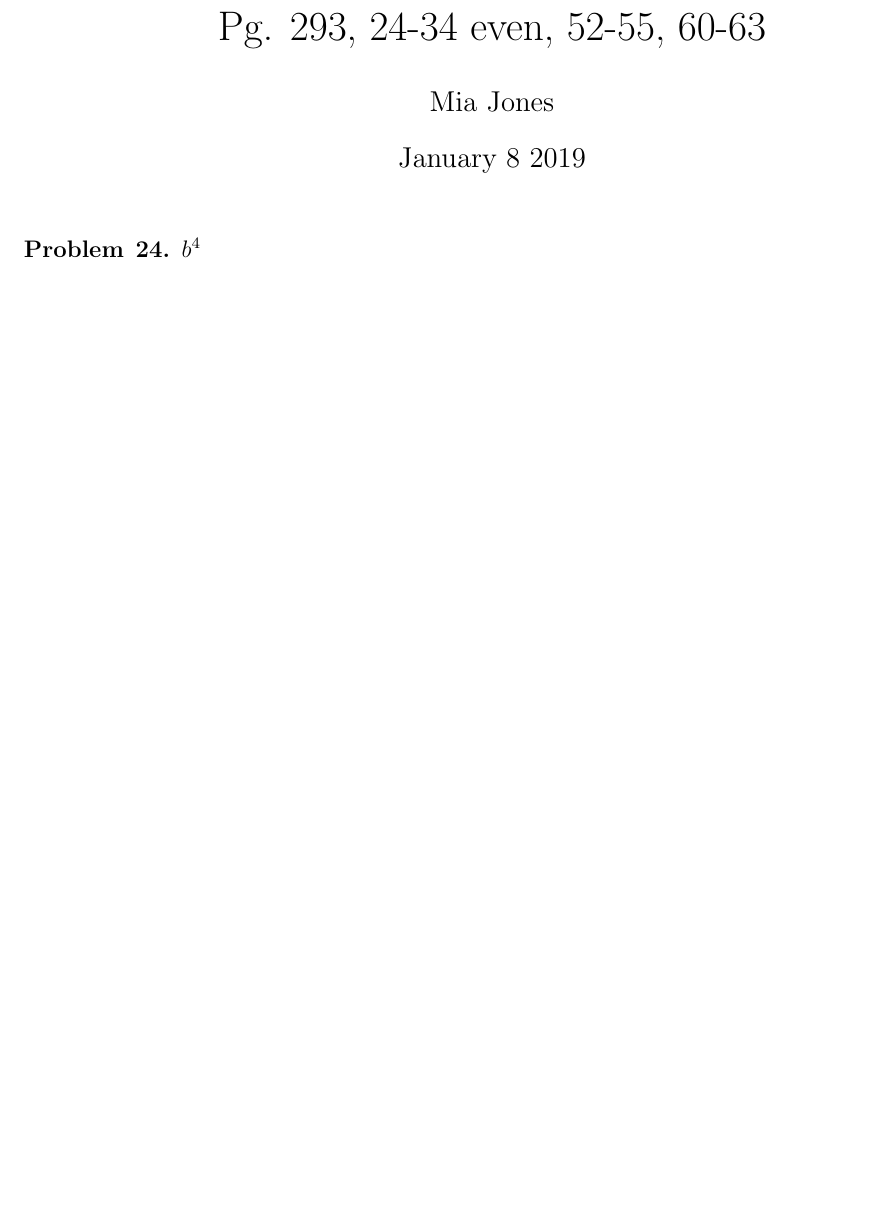
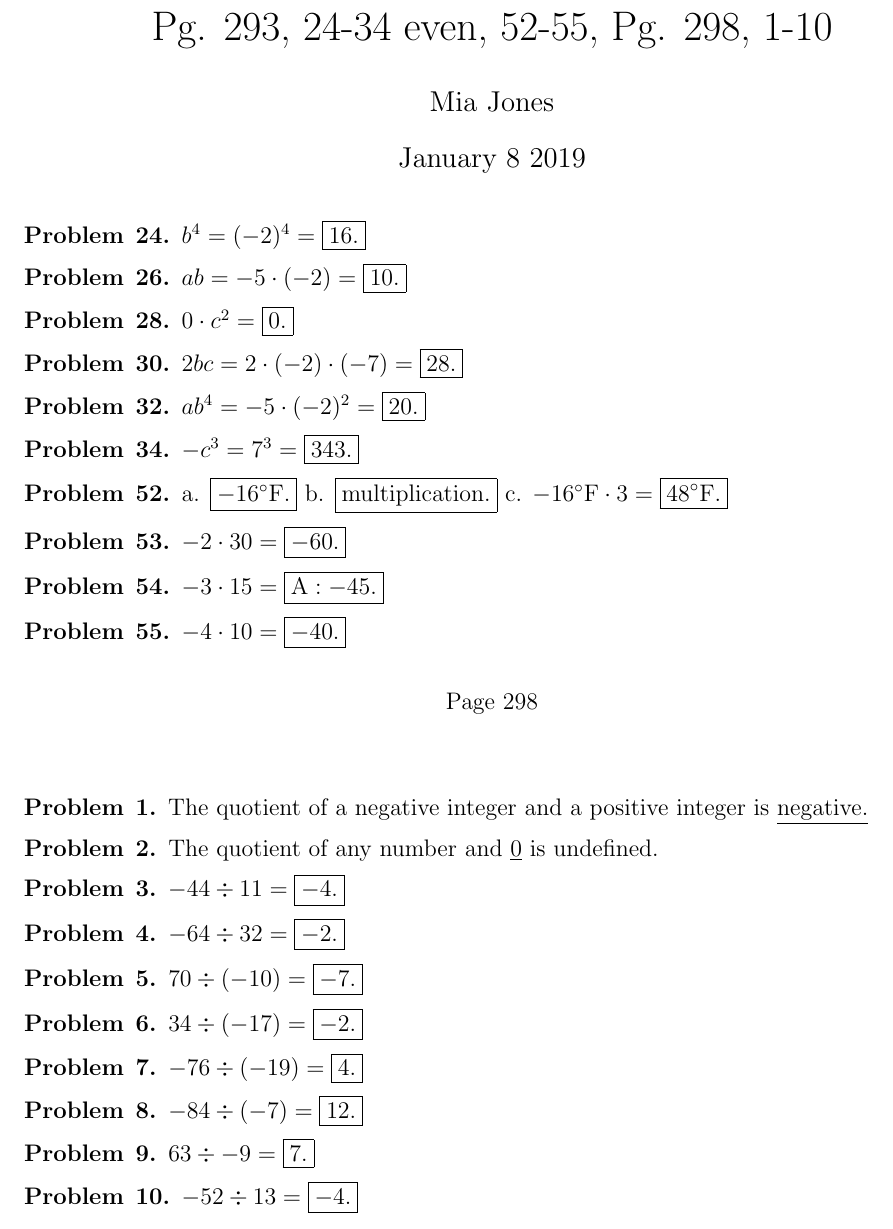
Before and after one commit to Badness10K/6thMath, a LaTeX problem sheet (Homework16.tex): part of the page, cut so that both start at the same text, the shorter picture padded with empty space. Compiled offline with pdfLaTeX.

Commit message:
Updates from ShareLaTeX

```diff
--- a/Homework16.tex
+++ b/Homework16.tex
@@ -1,6 +1,6 @@
 \documentclass[12pt]{article}
  \usepackage[margin=1in]{geometry}
-\usepackage{amsmath,amsthm,amssymb,amsfonts}
+\usepackage{amsmath,amsthm,amssymb,amsfonts, gensymb}
 
 \newcommand{\N}{\mathbb{N}}
 \newcommand{\Z}{\mathbb{Z}}
@@ -8,7 +8,7 @@
 \newenvironment{problem}[2][Problem]{\begin{trivlist}
 \item[\hskip \labelsep {\bfseries #1}\hskip \labelsep {\bfseries #2.}]}{\end{trivlist}}
 
-\title{Pg. 293, #24-34 even, 52-55, 60-63}
+\title{Pg. 293, #24-34 even, 52-55, Pg. 298, #1-10}
 \author{Mia Jones}
 \date{January 8 2019}
 
@@ -18,10 +18,85 @@
 
 \maketitle
 
-
-
 \begin{problem}{24}
-$b^{4} \\$
+$b^{4} = (-2)^{4} = \boxed{16.}$
 \end{problem}
 
+\begin{problem}{26}
+$ab = -5 \cdot (-2) = \boxed{10.}$
+\end{problem}
+
+\begin{problem}{28}
+$0 \cdot c^{2} = \boxed{0.}$
+\end{problem}
+
+\begin{problem}{30}
+$2bc = 2 \cdot (-2) \cdot (-7) = \boxed{28.}$
+\end{problem}
+
+\begin{problem}{32}
+$ab^{4} = -5 \cdot (-2)^{2} = \boxed{20.}$
+\end{problem}
+
+\begin{problem}{34}
+$-c^{3} = 7^{3} = \boxed{343.}$
+\end{problem}
+
+\begin{problem}{52}
+a. \boxed{-16 $\degree$\text{F.}}  b. \boxed{\text{multiplication.}} c. $-16\degree\text{F} \cdot 3 = \boxed{48\degree\text{F.}}$
+\end{problem}
+
+\begin{problem}{53}
+$-2 \cdot 30 = \boxed{-60.}$
+\end{problem}
+
+\begin{problem}{54}
+$-3 \cdot 15 = \boxed{\text{A}:-45.}$
+\end{problem}
+
+\begin{problem}{55}
+$-4 \cdot 10 = \boxed{-40.}$
+\end{problem}
+
+$$\text{Page }298$$ \\
+
+\begin{problem}{1}
+The quotient of a negative integer and a positive integer is \underline{\text{negative.}}
+\end{problem}
+
+\begin{problem}{2}
+The quotient of any number and \underline{\text{0}} is undefined.
+\end{problem}
+
+\begin{problem}{3}
+$-44 \div 11 = \boxed{-4.}$
+\end{problem}
+
+\begin{problem}{4}
+$-64 \div 32 = \boxed{-2.}$
+\end{problem}
+
+\begin{problem}{5}
+$70 \div (-10) = \boxed{-7.}$
+\end{problem}
+
+\begin{problem}{6}
+$34 \div (-17) = \boxed{-2.}$
+\end{problem}
+
+\begin{problem}{7}
+$-76 \div (-19) = \boxed{4.}$
+\end{problem}
+
+\begin{problem}{8}
+$-84 \div (-7) = \boxed{12.}$
+\end{problem}
+
+\begin{problem}{9}
+$63 \div -9 = \boxed{7.}$
+\end{problem}
+
+\begin{problem}{10}
+$-52 \div 13 = \boxed{-4.}$
+\end{problem}
 \end{document}
```
Also changed, not shown: Homework17.tex (added, +92 -0 lines).
